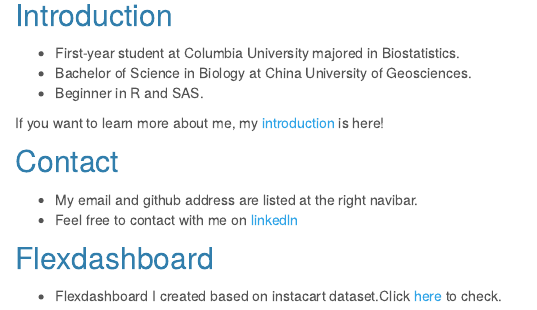
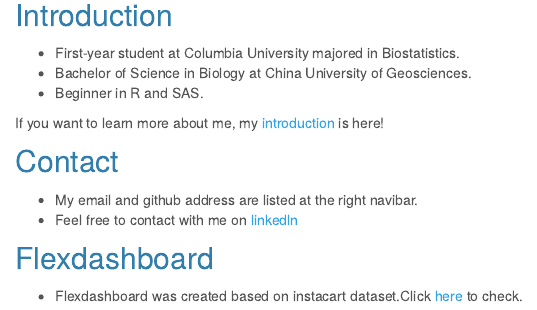
Before and after one commit to gx2144/gx2144.github.io, an R Markdown document (index.Rmd): the page in a window 1100 px wide, from 600 px down. The pictures show the output file index.html that the author committed with the source, opened offline; library style sheets and scripts come from the installed R packages.

Commit message:
navibar change

```diff
--- a/_site.yml
+++ b/_site.yml
@@ -7,7 +7,7 @@ navbar:
       href: introduction.html
     - text: Examples
       menu:
-      - text: "Dashboard"
+      - text: "Flexdashboard"
         href: dashboard.html
     - icon: fa-envelope fa-lg
       href: mailto:<gx2144@cumc.columbia.edu.com>
--- a/index.Rmd
+++ b/index.Rmd
@@ -21,4 +21,4 @@ If you want to learn more about me, my [introduction](introduction.html) is here
 - Feel free to contact with me on [linkedln](https://www.linkedin.com/in/%E5%B9%BF%E8%8F%B1-%E8%AE%B8-362339191/?locale=en_US)
 
 ##  Flexdashboard
-- Flexdashboard I created based on instacart dataset.Click [here](dashboard.html) to check.
+- Flexdashboard was created based on instacart dataset.Click [here](dashboard.html) to check.
```
Also changed, not shown: dashboard.html, index.html, introduction.html.
